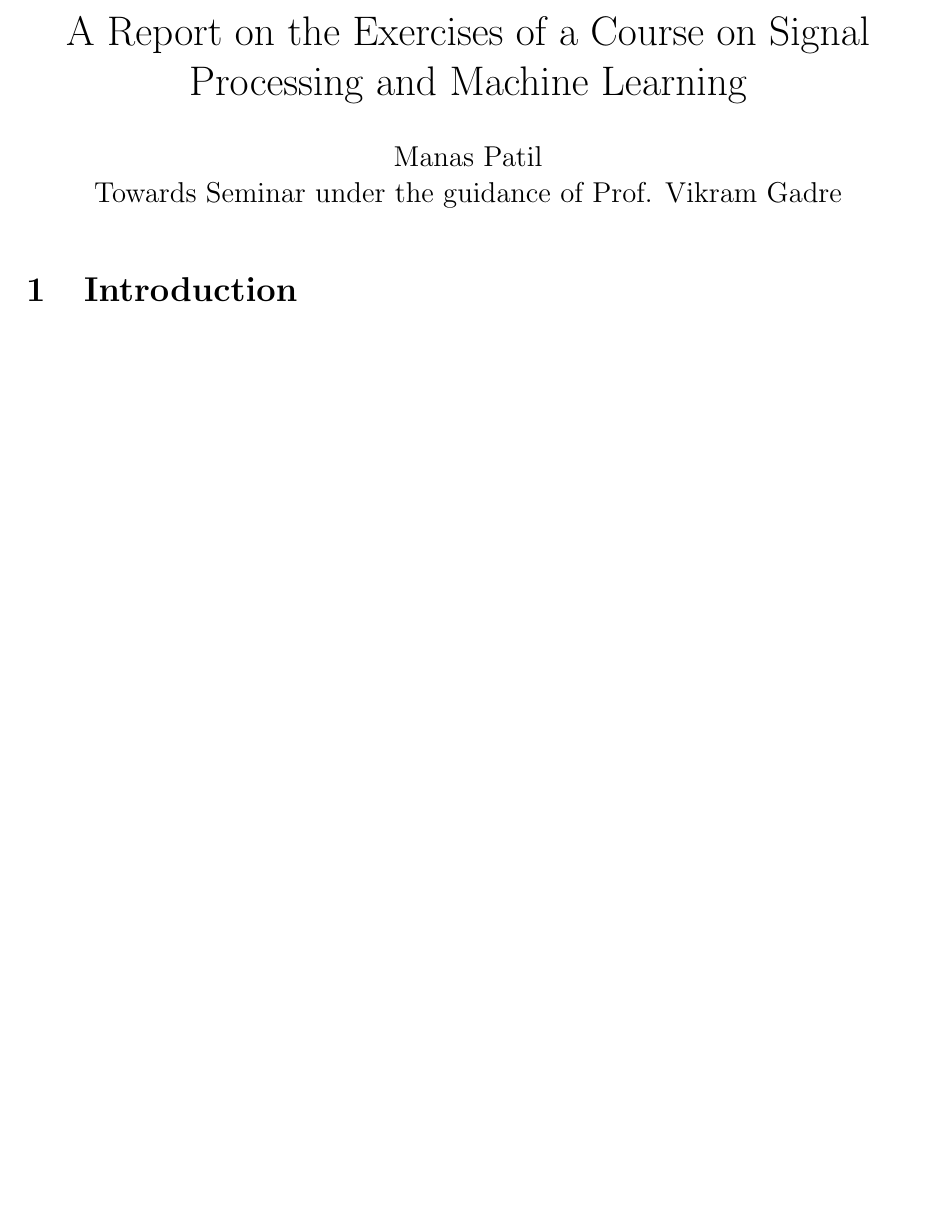
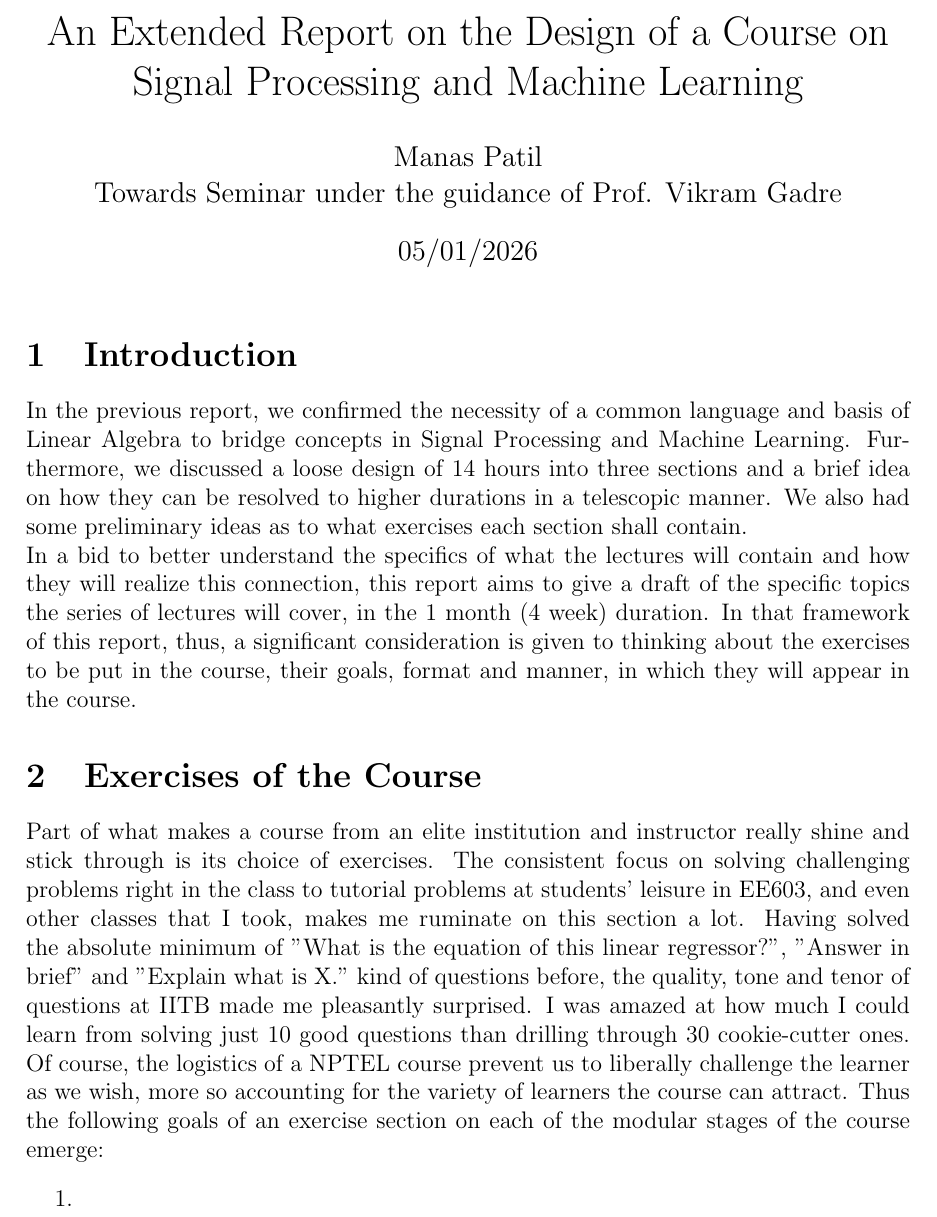
Before and after one commit to ManasPatil0967/mtp, a LaTeX problem sheet (Exercise.tex): part of the page, cut so that both start at the same text, the shorter picture padded with empty space. Compiled offline with pdfLaTeX.

Commit message:
First Week Jan Seminar Report Edits 1

```diff
--- a/Exercise.tex
+++ b/Exercise.tex
@@ -6,13 +6,21 @@
 \usepackage{float}
 \usepackage{hyperref}
 
-\title{A Report on the Exercises of a Course on Signal Processing and Machine Learning}
+\title{An Extended Report on the Design of a Course on Signal Processing and Machine Learning}
 \author{Manas Patil \\Towards Seminar under the guidance of Prof. Vikram Gadre}
-\date{}
+\date{05/01/2026}
 
 \begin{document}
 \maketitle
 
 \section{Introduction}
+In the previous report, we confirmed the necessity of a common language and basis of Linear Algebra to bridge concepts in Signal Processing and Machine Learning. Furthermore, we discussed a loose design of 14 hours into three sections and a brief idea on how they can be resolved to higher durations in a telescopic manner. We also had some preliminary ideas as to what exercises each section shall contain. \\
+In a bid to better understand the specifics of what the lectures will contain and how they will realize this connection, this report aims to give a draft of the specific topics the series of lectures will cover, in the 1 month (4 week) duration. In that framework of this report, thus, a significant consideration is given to thinking about the exercises to be put in the course, their goals, format and manner, in which they will appear in the course.
+
+\section{Exercises of the Course}
+Part of what makes a course from an elite institution and instructor really shine and stick through is its choice of exercises. The consistent focus on solving challenging problems right in the class to tutorial problems at students' leisure in EE603, and even other classes that I took, makes me ruminate on this section a lot. Having solved the absolute minimum of "What is the equation of this linear regressor?", "Answer in brief" and "Explain what is X." kind of questions before, the quality, tone and tenor of questions at IITB made me pleasantly surprised. I was amazed at how much I could learn from solving just 10 good questions than drilling through 30 cookie-cutter ones. Of course, the logistics of a NPTEL course prevent us to liberally challenge the learner as we wish, more so accounting for the variety of learners the course can attract. Thus the following goals of an exercise section on each of the modular stages of the course emerge:
+\begin{enumerate}
+    \item
+\end{enumerate}
 
 \end{document}
```
